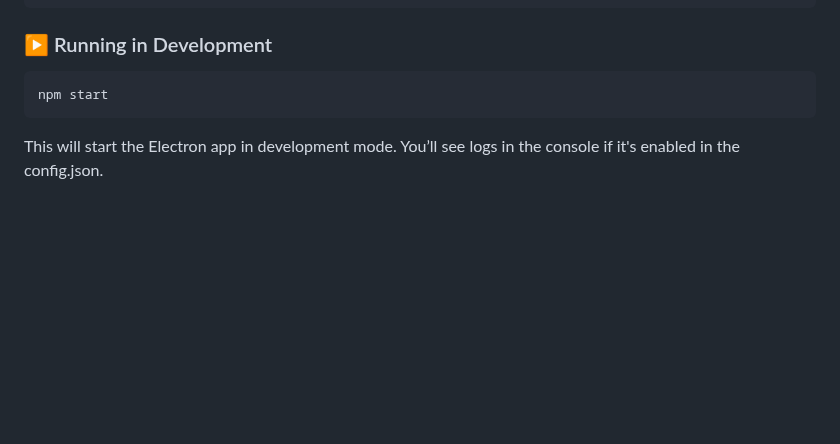
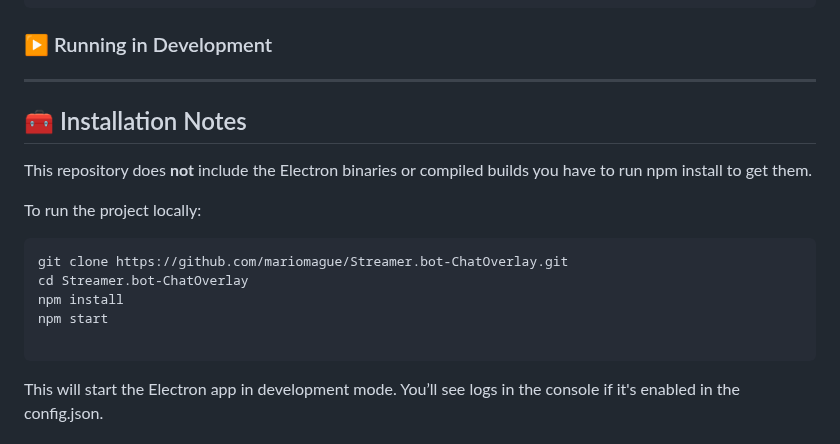
Before and after one commit to mariomague/Streamer.bot-ChatOverlay, a Markdown page: Readme.md, the part around the change. Rendered like a GitHub page; blank space fills up the shorter version.

````diff
--- a/Readme.md
+++ b/Readme.md
@@ -107,8 +107,21 @@ Example configuration:
 
 
 ### ▶️ Running in Development
-``` bash
+
+---
+
+## 🧰 Installation Notes
+
+This repository does **not** include the Electron binaries or compiled builds you have to run npm install to get them.
+
+To run the project locally:
+
+```bash
+git clone https://github.com/mariomague/Streamer.bot-ChatOverlay.git
+cd Streamer.bot-ChatOverlay
+npm install
 npm start
+
 ```
 
 This will start the Electron app in development mode.
````
